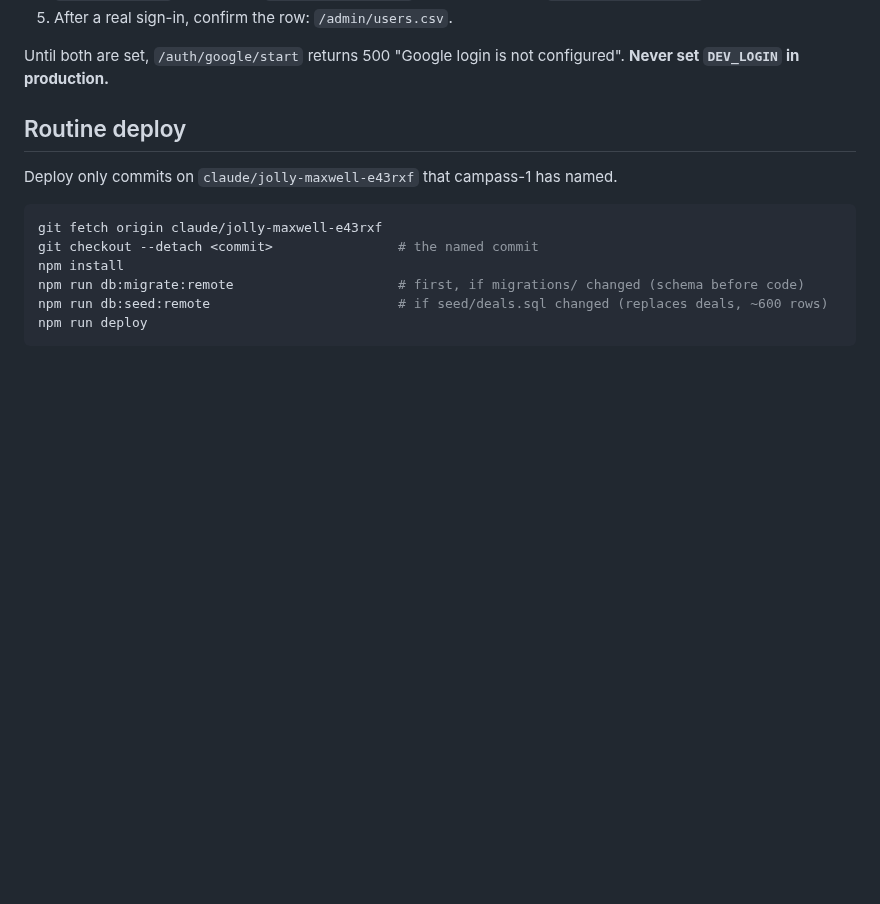
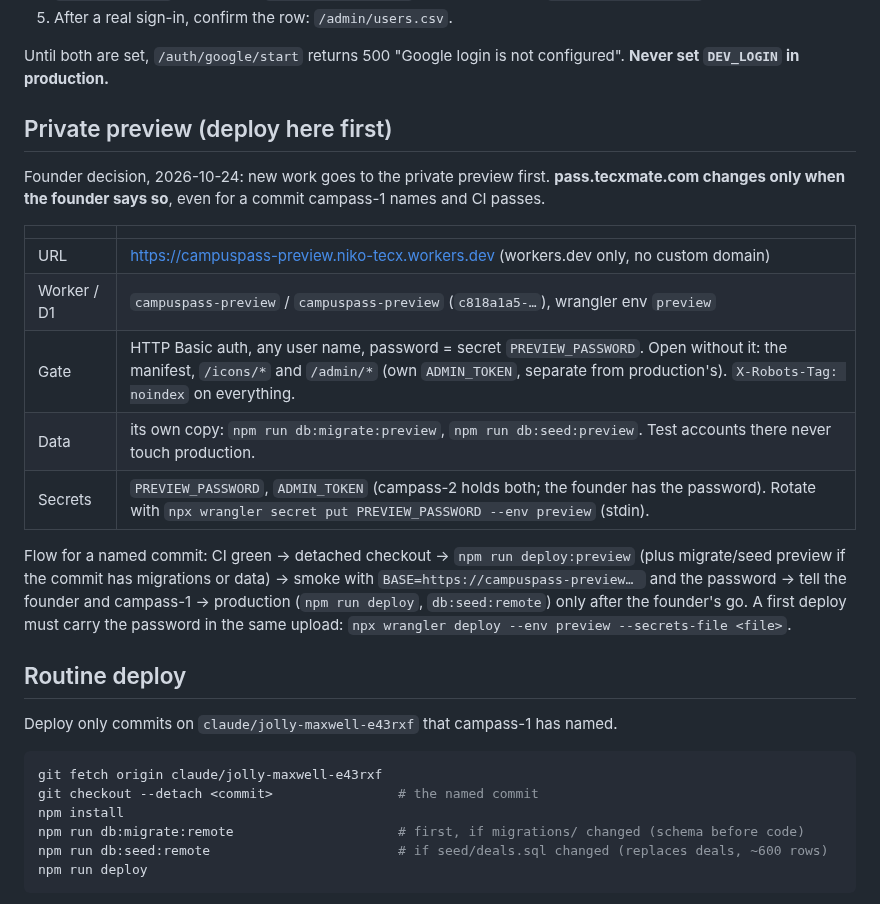
Before and after one commit to nikolasdoan/campass, a Markdown page: docs/ops.md, the part around the change. Drawn GitHub-style; blank space fills up the shorter version.

Commit message:
ops: private preview section; production only on the founder's word
Co-Authored-By: Claude Opus 5.5 <noreply@anthropic.com>
Claude-Session: https://claude.ai/code/session_018CfGki3hLwAyQhaDipxXcv

```diff
--- a/docs/ops.md
+++ b/docs/ops.md
@@ -57,6 +57,24 @@ Retry before debugging.
 
 Until both are set, `/auth/google/start` returns 500 "Google login is not configured". **Never set
 `DEV_LOGIN` in production.**
+
+## Private preview (deploy here first)
+
+Founder decision, 2026-10-24: new work goes to the private preview first. **pass.tecxmate.com changes only
+when the founder says so**, even for a commit campass-1 names and CI passes.
+
+| | |
+|---|---|
+| URL | https://campuspass-preview.niko-tecx.workers.dev (workers.dev only, no custom domain) |
+| Worker / D1 | `campuspass-preview` / `campuspass-preview` (`c818a1a5-…`), wrangler env `preview` |
+| Gate | HTTP Basic auth, any user name, password = secret `PREVIEW_PASSWORD`. Open without it: the manifest, `/icons/*` and `/admin/*` (own `ADMIN_TOKEN`, separate from production's). `X-Robots-Tag: noindex` on everything. |
+| Data | its own copy: `npm run db:migrate:preview`, `npm run db:seed:preview`. Test accounts there never touch production. |
+| Secrets | `PREVIEW_PASSWORD`, `ADMIN_TOKEN` (campass-2 holds both; the founder has the password). Rotate with `npx wrangler secret put PREVIEW_PASSWORD --env preview` (stdin). |
+
+Flow for a named commit: CI green → detached checkout → `npm run deploy:preview` (plus migrate/seed preview if the
+commit has migrations or data) → smoke with `BASE=https://campuspass-preview… ` and the password → tell the
+founder and campass-1 → production (`npm run deploy`, `db:seed:remote`) only after the founder's go.
+A first deploy must carry the password in the same upload: `npx wrangler deploy --env preview --secrets-file <file>`.
 
 ## Routine deploy
 
```
